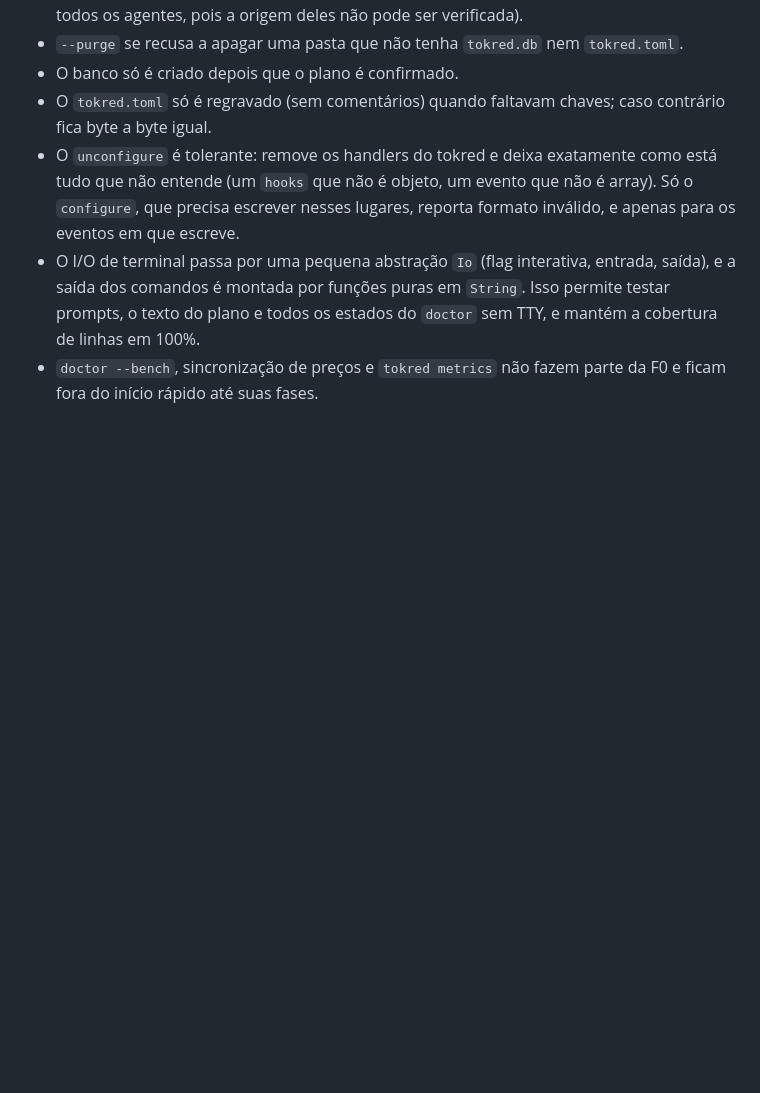
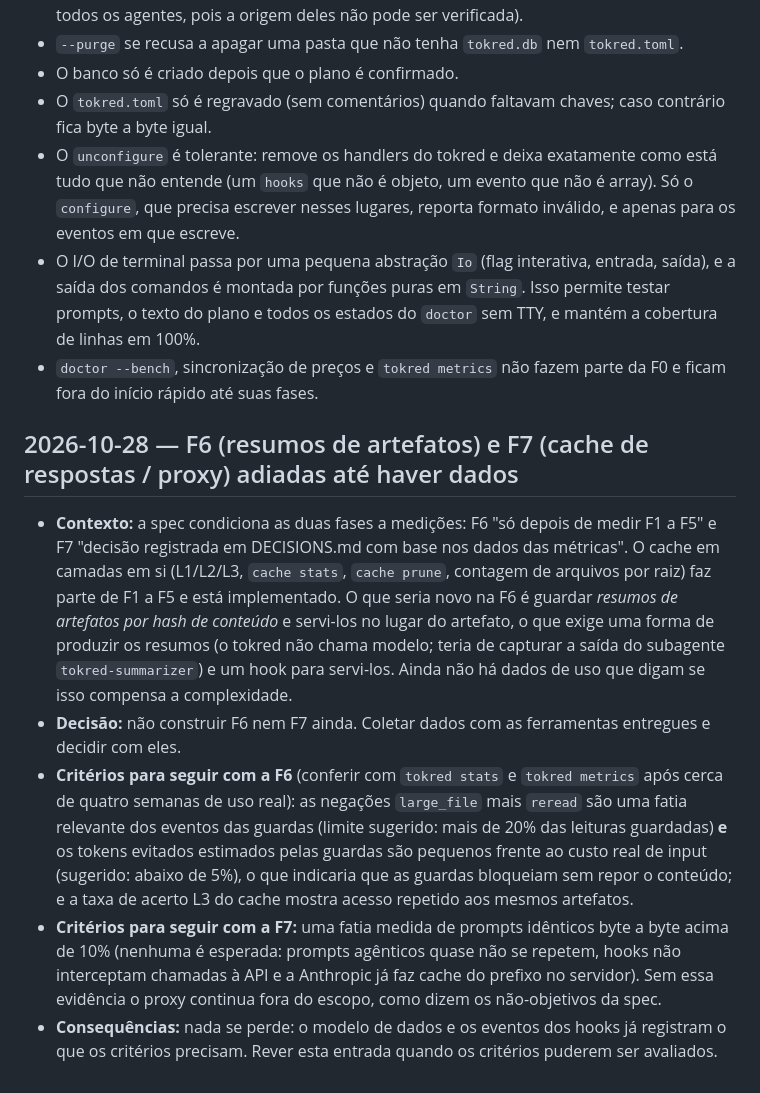
Before and after one commit to sostenes198/tokred, a Markdown page: docs/decisions.pt-BR.md, the part around the change. Rendered like a GitHub page; blank space fills up the shorter version.

Commit message:
docs: record the F6/F7 decision

```diff
--- a/docs/decisions.pt-BR.md
+++ b/docs/decisions.pt-BR.md
@@ -71,3 +71,11 @@ Formato: data, contexto, decisão, consequências. Onde a spec diverge da docume
 - O `unconfigure` é tolerante: remove os handlers do tokred e deixa exatamente como está tudo que não entende (um `hooks` que não é objeto, um evento que não é array). Só o `configure`, que precisa escrever nesses lugares, reporta formato inválido, e apenas para os eventos em que escreve.
 - O I/O de terminal passa por uma pequena abstração `Io` (flag interativa, entrada, saída), e a saída dos comandos é montada por funções puras em `String`. Isso permite testar prompts, o texto do plano e todos os estados do `doctor` sem TTY, e mantém a cobertura de linhas em 100%.
 - `doctor --bench`, sincronização de preços e `tokred metrics` não fazem parte da F0 e ficam fora do início rápido até suas fases.
+
+## 2026-10-28 — F6 (resumos de artefatos) e F7 (cache de respostas / proxy) adiadas até haver dados
+
+- **Contexto:** a spec condiciona as duas fases a medições: F6 "só depois de medir F1 a F5" e F7 "decisão registrada em DECISIONS.md com base nos dados das métricas". O cache em camadas em si (L1/L2/L3, `cache stats`, `cache prune`, contagem de arquivos por raiz) faz parte de F1 a F5 e está implementado. O que seria novo na F6 é guardar *resumos de artefatos por hash de conteúdo* e servi-los no lugar do artefato, o que exige uma forma de produzir os resumos (o tokred não chama modelo; teria de capturar a saída do subagente `tokred-summarizer`) e um hook para servi-los. Ainda não há dados de uso que digam se isso compensa a complexidade.
+- **Decisão:** não construir F6 nem F7 ainda. Coletar dados com as ferramentas entregues e decidir com eles.
+- **Critérios para seguir com a F6** (conferir com `tokred stats` e `tokred metrics` após cerca de quatro semanas de uso real): as negações `large_file` mais `reread` são uma fatia relevante dos eventos das guardas (limite sugerido: mais de 20% das leituras guardadas) **e** os tokens evitados estimados pelas guardas são pequenos frente ao custo real de input (sugerido: abaixo de 5%), o que indicaria que as guardas bloqueiam sem repor o conteúdo; e a taxa de acerto L3 do cache mostra acesso repetido aos mesmos artefatos.
+- **Critérios para seguir com a F7:** uma fatia medida de prompts idênticos byte a byte acima de 10% (nenhuma é esperada: prompts agênticos quase não se repetem, hooks não interceptam chamadas à API e a Anthropic já faz cache do prefixo no servidor). Sem essa evidência o proxy continua fora do escopo, como dizem os não-objetivos da spec.
+- **Consequências:** nada se perde: o modelo de dados e os eventos dos hooks já registram o que os critérios precisam. Rever esta entrada quando os critérios puderem ser avaliados.
```
Also changed, not shown: docs/decisions.md (+8 -0 lines).
